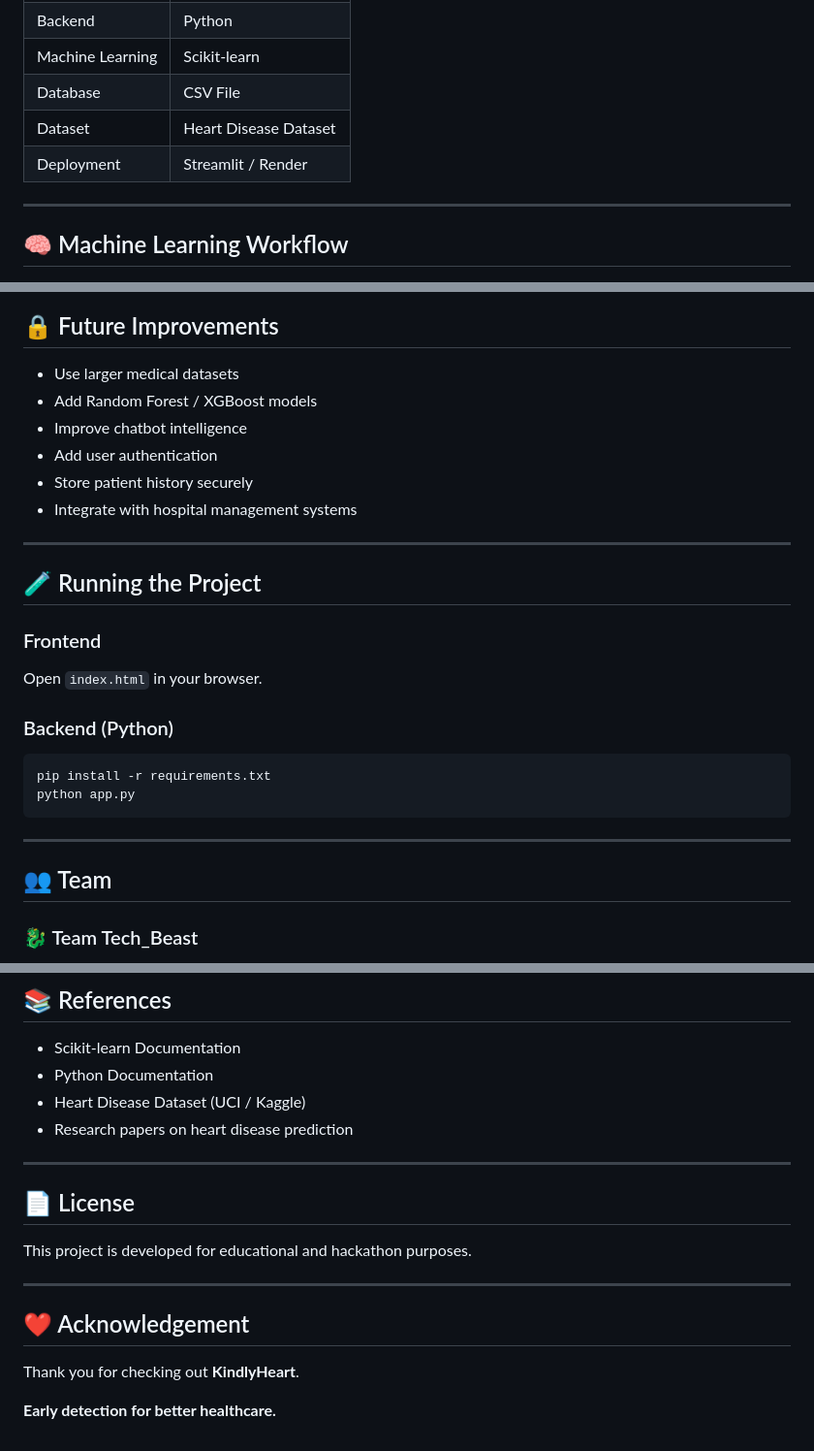
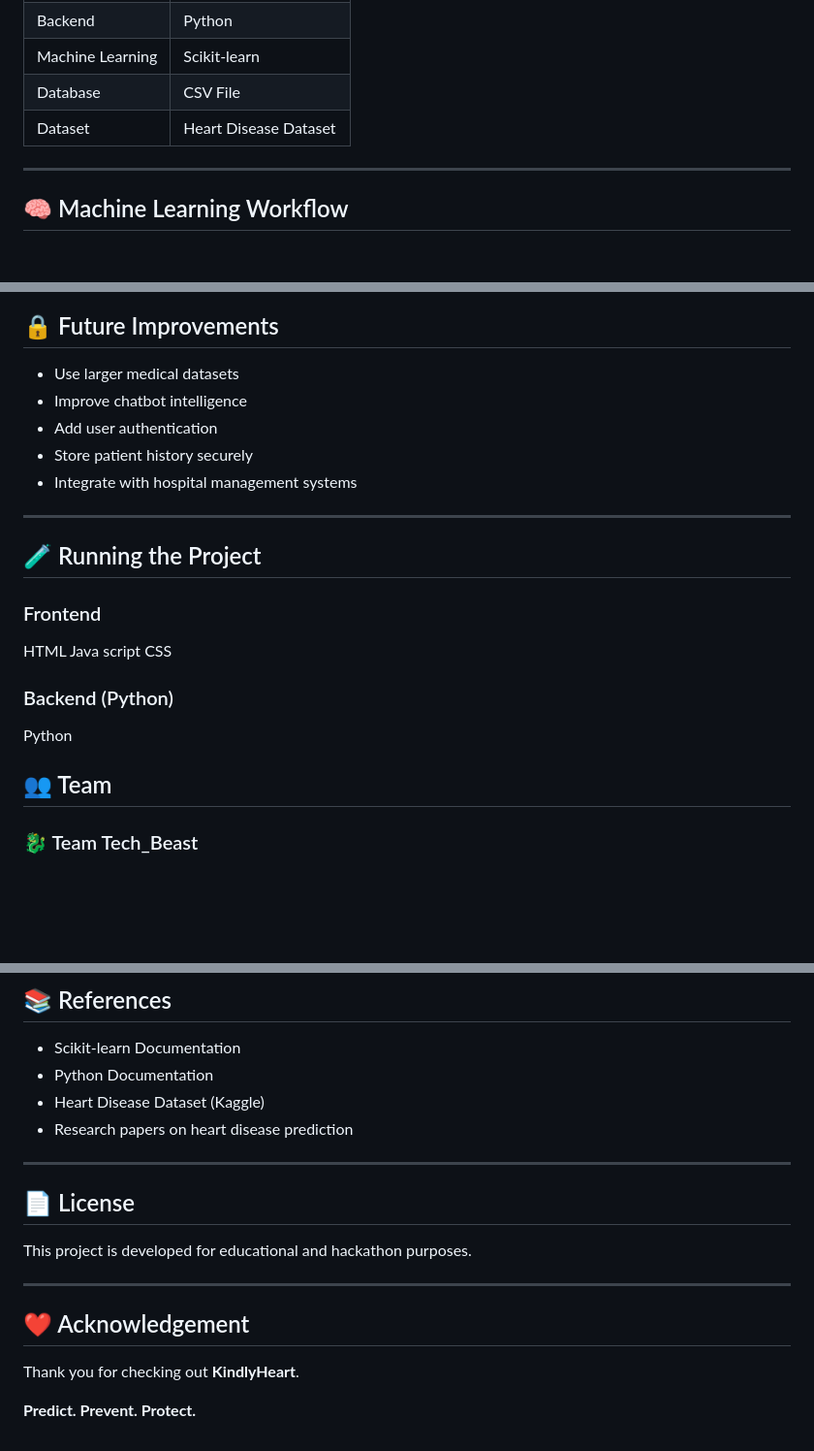
Before and after one commit to Agrima-Chaturvedi22/Team-Tech_Beast--Agrima, a Markdown page: README.md, 3 parts joined by grey strips. Shown at 97% size. Rendered like a GitHub page; blank space fills up the shorter version.

````diff
--- a/README.md
+++ b/README.md
@@ -49,7 +49,7 @@ Heart disease is one of the leading causes of death worldwide. Many patients are
 | Machine Learning | Scikit-learn |
 | Database | CSV File |
 | Dataset | Heart Disease Dataset |
-| Deployment | Streamlit / Render |
+
 
 ---
 
@@ -134,7 +138,6 @@ _Add screenshot here_
 ## 🔒 Future Improvements
 
 - Use larger medical datasets
-- Add Random Forest / XGBoost models
 - Improve chatbot intelligence
 - Add user authentication
 - Store patient history securely
@@ -145,20 +148,14 @@ _Add screenshot here_
 ## 🧪 Running the Project
 
 ### Frontend
-
-Open `index.html` in your browser.
+HTML
+Java script
+CSS
 
 ### Backend (Python)
-
-```bash
-pip install -r requirements.txt
-python app.py
-```
-
----
+Python
 
 ## 👥 Team
-
 ### 🐉 Team Tech_Beast
 
 - Agrima Chaturvedi
@@ -173,7 +170,7 @@ python app.py
 
 - Scikit-learn Documentation
 - Python Documentation
-- Heart Disease Dataset (UCI / Kaggle)
+- Heart Disease Dataset (Kaggle)
 - Research papers on heart disease prediction
 
 ---
@@ -188,4 +185,4 @@ This project is developed for educational and hackathon purposes.
 
 Thank you for checking out **KindlyHeart**.
 
-**Early detection for better healthcare.**
+**Predict. Prevent. Protect.**
````
Also changed, not shown: other parts of README.md (+6 -2 lines).
